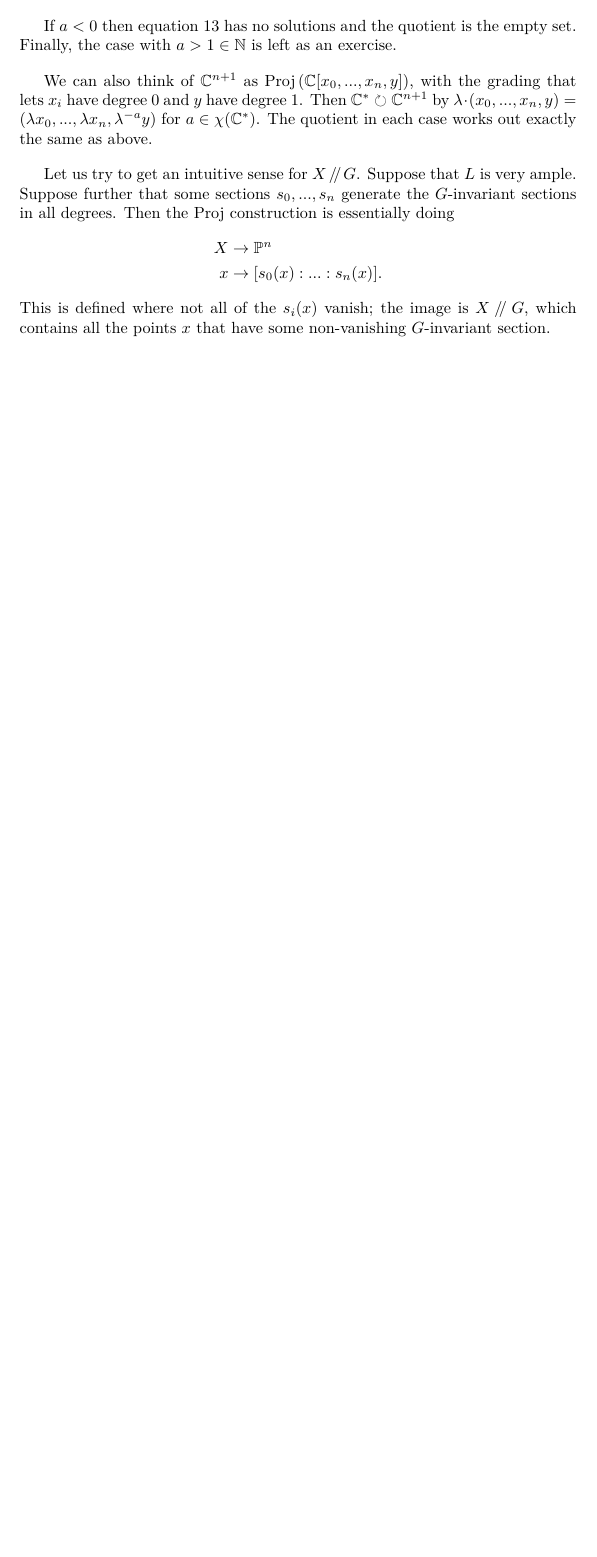
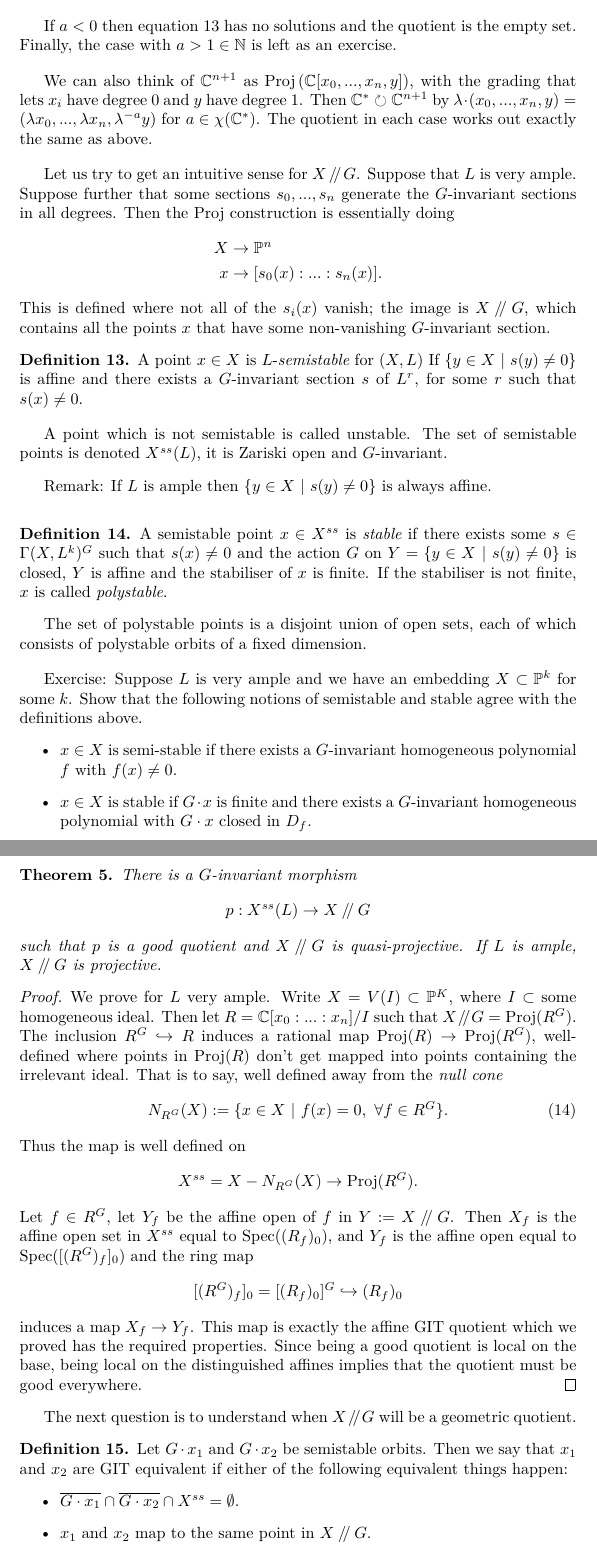
Before and after one commit to kalebruscitti/pmath965, a LaTeX document (pmath965.tex): part of page 11 of 11 before the commit and two parts of pages 11 and 12 of 12 after it, the two joined at a grey line, cut so that both start at the same text, the shorter picture padded with empty space. Compiled offline with XeLaTeX; a missing font is replaced by an installed copy or a similar font.

Commit message:
Typed up to lecture 3

```diff
--- a/pmath965.tex
+++ b/pmath965.tex
@@ -337,3 +337,53 @@ Consider $G\circlearrowright X$, with $X$ a projective variety. We can think of
 		x&\to [s_0(x):...:s_n(x)].
 	\end{align*}
 	This is defined where not all of the $s_i(x)$ vanish; the image is $X\sslash G$, which contains all the points $x$ that have some non-vanishing $G$-invariant section.
+
+	\begin{defn}
+		A point $x\in X$ is $L$-\emph{semistable} for $(X,L)$ If $\{y\in X ~|~ s(y)\neq 0\}$ is affine and there exists a $G$-invariant section $s$ of $L^r$, for some $r$ such that $s(x)\neq0$. \vspace{1em}
+
+		A point which is not semistable is called unstable. The set of semistable points is denoted $X^{ss}(L)$, it is Zariski open and $G$-invariant.
+	\end{defn}
+	Remark: If $L$ is ample then $\{y\in X ~|~ s(y)\neq 0\}$ is always affine. \vspace{1em}
+
+	\begin{defn}
+		A semistable point $x\in X^{ss}$ is \emph{stable} if there exists some $s\in\Gamma(X,L^k)^G$ such that $s(x)\neq 0$ and the action $G$ on $Y=\{y\in X ~|~ s(y)\neq 0\}$ is closed, $Y$ is affine and the stabiliser of $x$ is finite. If the stabiliser is not finite, $x$ is called \emph{polystable}.
+	\end{defn}
+
+	The set of polystable points is a disjoint union of open sets, each of which consists of polystable orbits of a fixed dimension. \vspace{1em}
+
+	Exercise: Suppose $L$ is very ample and we have an embedding $X\subset \bP^k$ for some $k$. Show that the following notions of semistable and stable agree with the definitions above.
+	\begin{itemize}
+		\item $x \in X$ is semi-stable if there exists a $G$-invariant homogeneous polynomial $f$ with $f(x)\neq0$.
+		\item $x\in X$ is stable if $G\cdot x$ is finite and there exists a $G$-invariant homogeneous polynomial with $G\cdot x$ closed in $D_f$.
+	\end{itemize}
+
+	\begin{thm}
+		There is a $G$-invariant morphism $$p:X^{ss}(L)\to X\sslash G$$ such that $p$ is a good quotient and $X\sslash G$ is quasi-projective. If $L$ is ample, $X\sslash G$ is projective.
+	\end{thm}
+	\begin{proof}
+		We prove for $L$ very ample. Write $X=V(I)\subset\bP^K$, where $I\subset$ some homogeneous ideal. Then let $R=\C[x_0:...:x_n]/I$ such that $X\sslash G = \Proj(R^G)$. The inclusion $R^G\hookrightarrow R$ induces a rational map $\Proj(R)\to \Proj(R^G)$, well-defined where points in $\Proj(R)$ don't get mapped into points containing the irrelevant ideal. That is to say, well defined away from the \emph{null cone}
+		\begin{equation}
+			N_{R^G}(X):=\{x\in X ~|~ f(x)=0, ~\forall f\in R^G\}.
+		\end{equation}
+		Thus the map is well defined on
+		\begin{equation*}
+			X^{ss} = X-N_{R^G}(X)\to \Proj(R^G).
+		\end{equation*}
+		Let $f\in R^G$, let $Y_f$ be the affine open of $f$ in $Y:=X\sslash G$. Then $X_f$ is the affine open set in $X^{ss}$ equal to $\Spec((R_f)_0)$, and $Y_f$ is the affine open equal to $\Spec([(R^G)_f]_0)$ and the ring map
+		\begin{equation*}
+			[(R^G)_f]_0 = [(R_f)_0]^G \hookrightarrow (R_f)_0
+		\end{equation*}
+		induces a map $X_f\to Y_f$. This map is exactly the affine GIT quotient which we proved has the required properties. Since being a good quotient is local on the base, being local on the distinguished affines implies that the quotient must be good everywhere.
+	\end{proof}
+
+	The next question is to understand when $X\sslash G$ will be a geometric quotient.
+	\begin{defn}
+		Let $G\cdot x_1$ and $G\cdot x_2$ be semistable orbits. Then we say that $x_1$ and $x_2$ are GIT equivalent if either of the following equivalent things happen:
+		\begin{itemize}
+			\item $\overline{G\cdot x_1}\cap\overline{G\cdot x_2}\cap X^{ss} = \emptyset$.
+			\item $x_1$ and $x_2$ map to the same point in $X\sslash G$.
+		\end{itemize}
+	\end{defn}
+
+	\begin{prop}[c.f. Hoskins]
+		$x$ is stable if and only if $G\cdot x$ is closed in $X^{ss}$ and $G_x$ is finite.
```
Also changed, not shown: pmath965.pdf, pmath965.tex (5 more changed lines), 3 other files.
